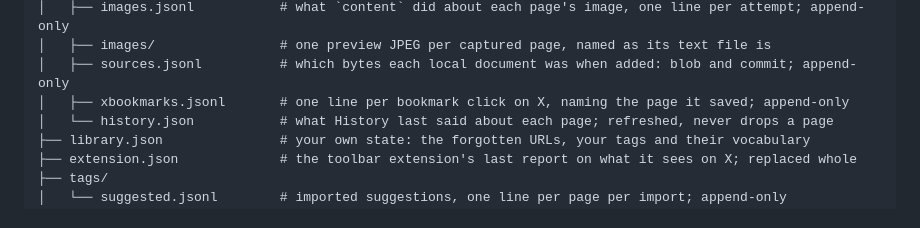
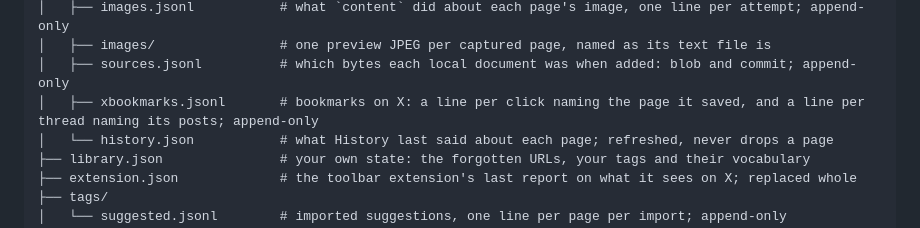
Before and after one commit to littleorgans/knowmoretabs, a Markdown page: README.md, the part around the change. GitHub-like rendering.

Commit message:
docs(readme): the X bookmark log holds click lines and thread lines

```diff
--- a/README.md
+++ b/README.md
@@ -599,7 +599,7 @@ tier is ready; a missing tool is a warning.
 │   ├── images.jsonl           # what `content` did about each page's image, one line per attempt; append-only
 │   ├── images/                # one preview JPEG per captured page, named as its text file is
 │   ├── sources.jsonl          # which bytes each local document was when added: blob and commit; append-only
-│   ├── xbookmarks.jsonl       # one line per bookmark click on X, naming the page it saved; append-only
+│   ├── xbookmarks.jsonl       # bookmarks on X: a line per click naming the page it saved, and a line per thread naming its posts; append-only
 │   └── history.json           # what History last said about each page; refreshed, never drops a page
 ├── library.json               # your own state: the forgotten URLs, your tags and their vocabulary
 ├── extension.json             # the toolbar extension's last report on what it sees on X; replaced whole
```
